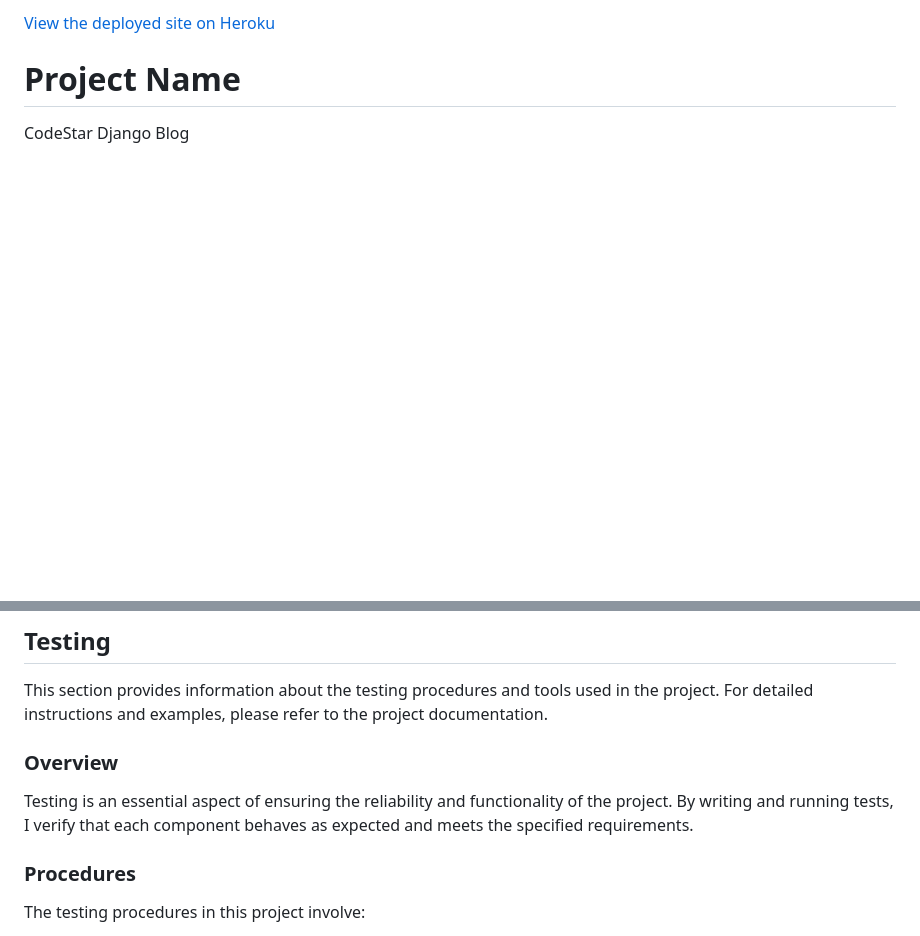
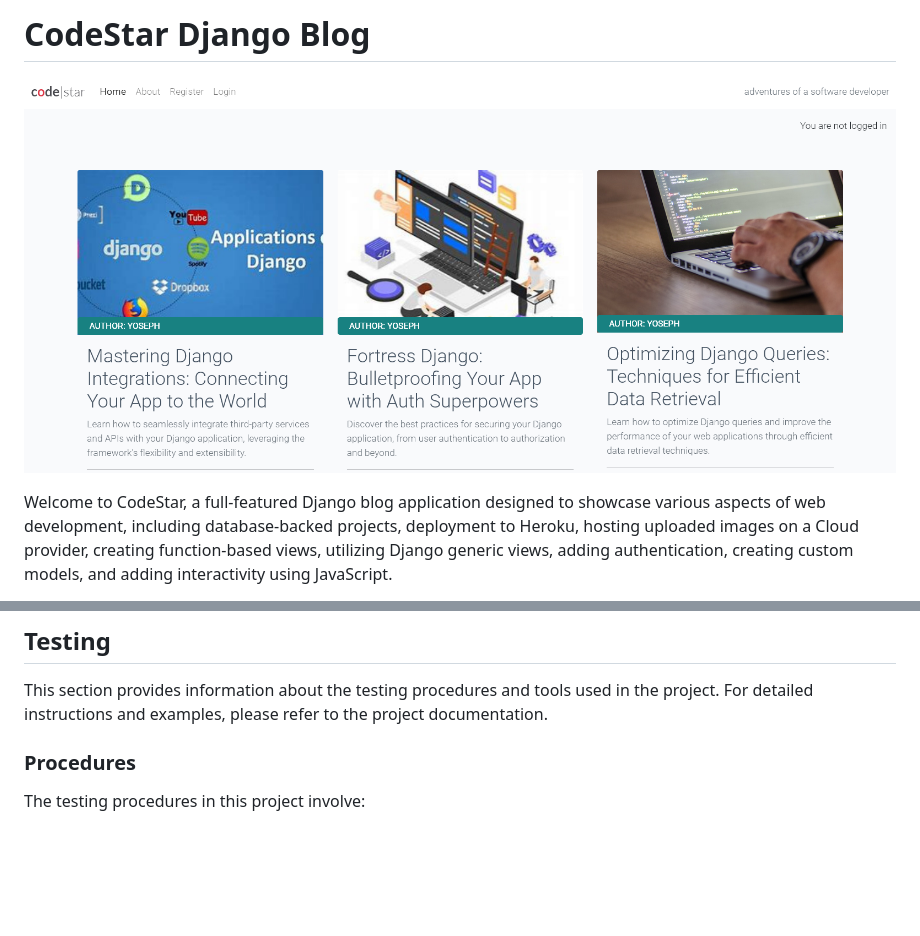
Before and after one commit to yosephdev/django-blog, a Markdown page: README.md, 2 parts joined by grey strips. Drawn GitHub-style; pictures changed too: mockup-codestar.png (added); blank space fills up the shorter version.

Commit message:
Upload desktop overview image and update README

```diff
--- a/README.md
+++ b/README.md
@@ -2,7 +1,7 @@
 
-[View the deployed site on Heroku](https://code-ninja-6985a427438a.herokuapp.com/)
+# CodeStar Django Blog
 
-# Project Name
+![Desktop Overview](mockup-codestar.png)
 
-CodeStar Django Blog
+Welcome to CodeStar, a full-featured Django blog application designed to showcase various aspects of web development, including database-backed projects, deployment to Heroku, hosting uploaded images on a Cloud provider, creating function-based views, utilizing Django generic views, adding authentication, creating custom models, and adding interactivity using JavaScript.
 
@@ -237,10 +265,6 @@ To set up and install the project locally, follow these steps:
 ## Testing
 
 This section provides information about the testing procedures and tools used in the project. For detailed instructions and examples, please refer to the project documentation.
-
-### Overview
-
-Testing is an essential aspect of ensuring the reliability and functionality of the project. By writing and running tests, I verify that each component behaves as expected and meets the specified requirements.
 
 ### Procedures
 
```
Also changed, not shown: other parts of README.md (+80 -48 lines), 1 other file.
